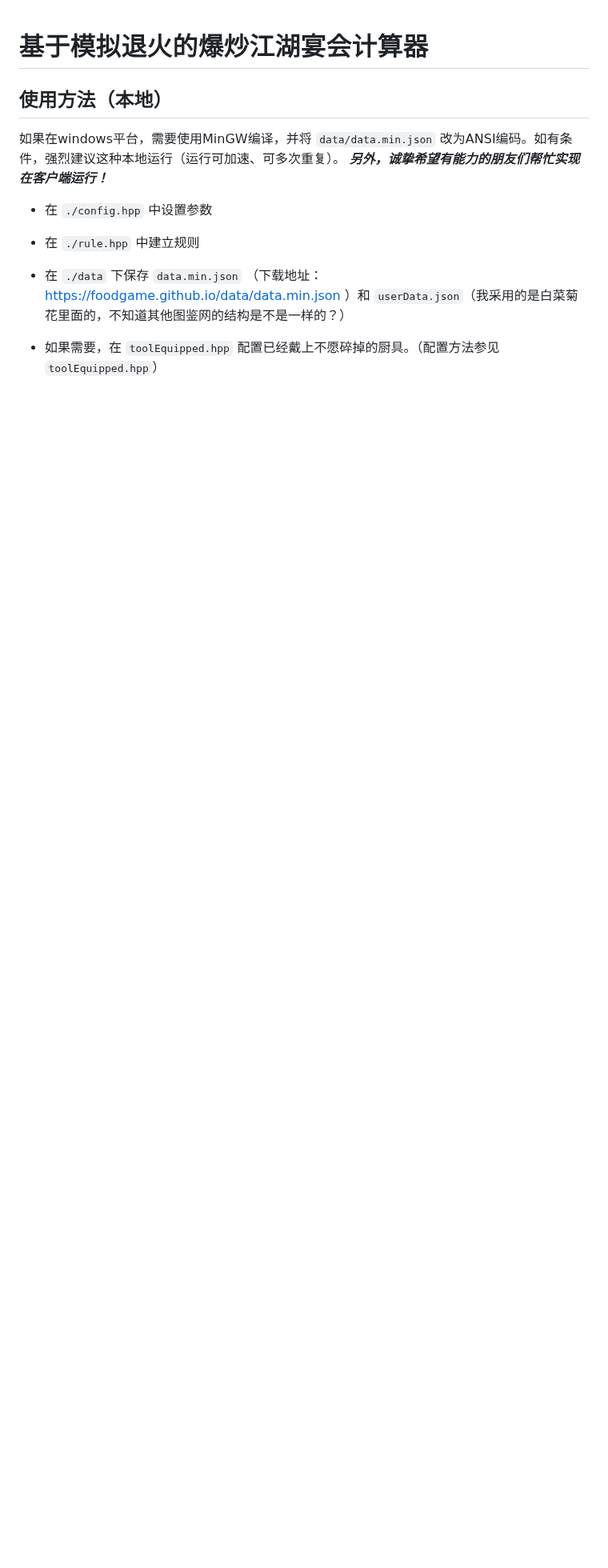
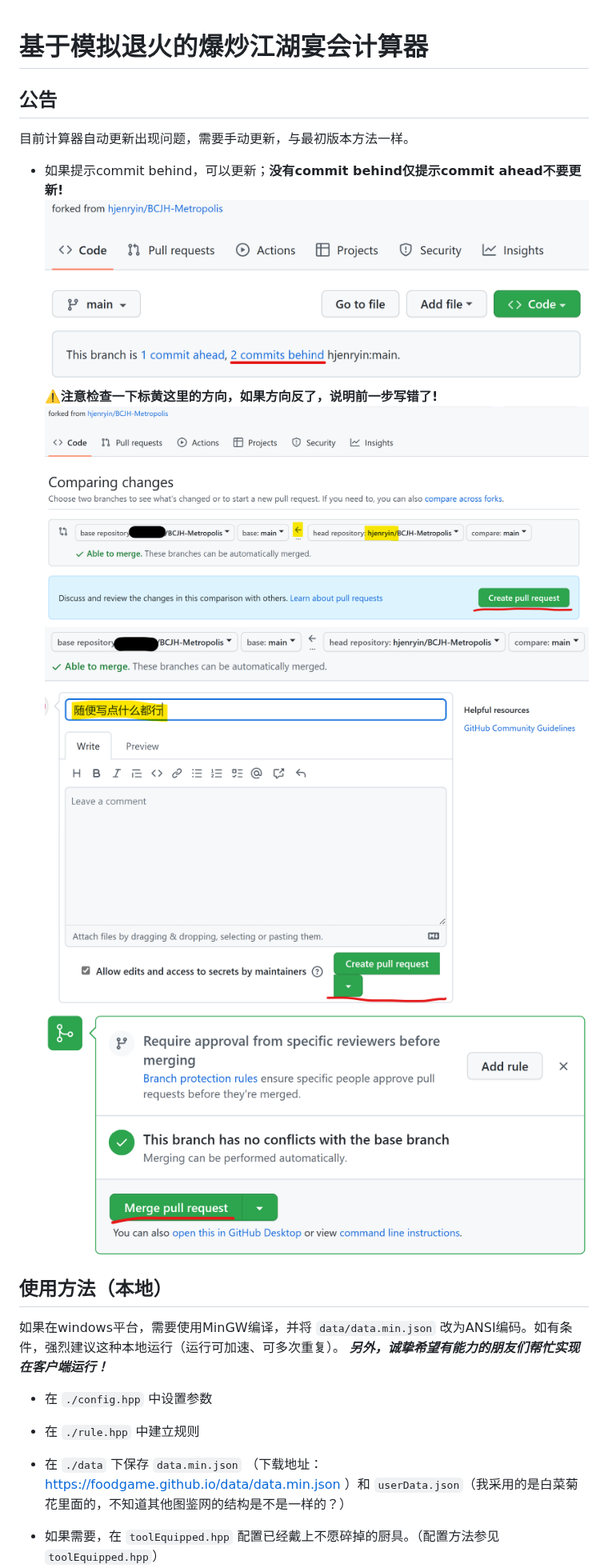
Before and after one commit to hjenryin/BCJH-Metropolis, a Markdown page: Readme.md, the part around the change. Shown at 80% size. Rendered like a GitHub page; blank space fills up the shorter version.

Commit message:
自动更新问题

```diff
--- a/Readme.md
+++ b/Readme.md
@@ -1,4 +1,13 @@
 # 基于模拟退火的爆炒江湖宴会计算器
+
+## 公告
+目前计算器自动更新出现问题，需要手动更新，与最初版本方法一样。
+  - 如果提示commit behind，可以更新；**没有commit behind仅提示commit ahead不要更新!**
+    ![commit behind](img/commits_behind.png)
+    ⚠️**注意检查一下标黄这里的方向，如果方向反了，说明前一步写错了!**
+    ![create_pr1](img/create_pr1.png)
+    ![create_pr2](img/create_pr2.png)
+    ![merge](img/merge.png)
 
 ## 使用方法（本地）
 
```
